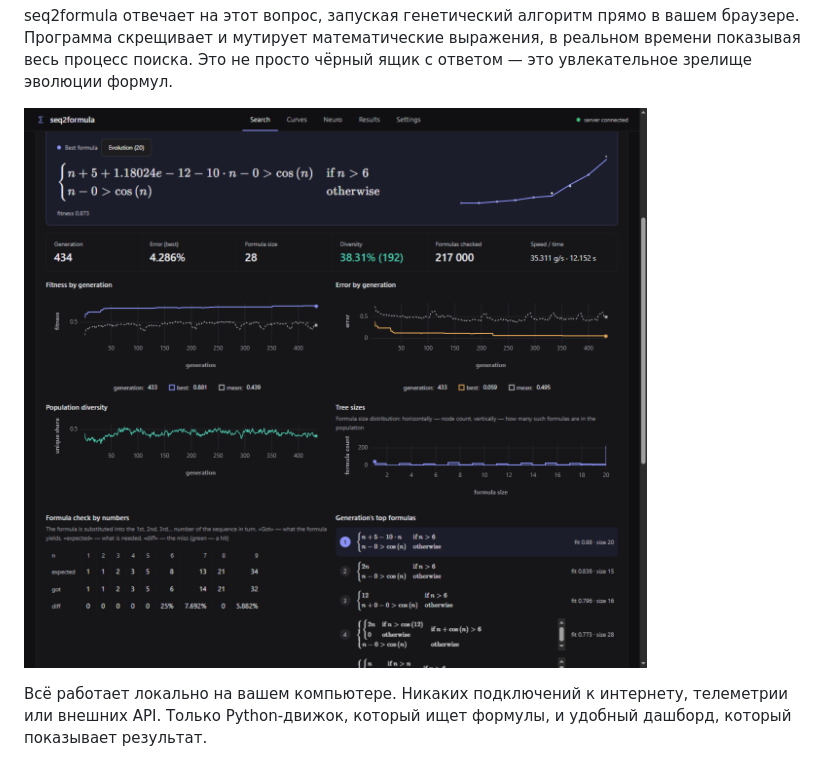
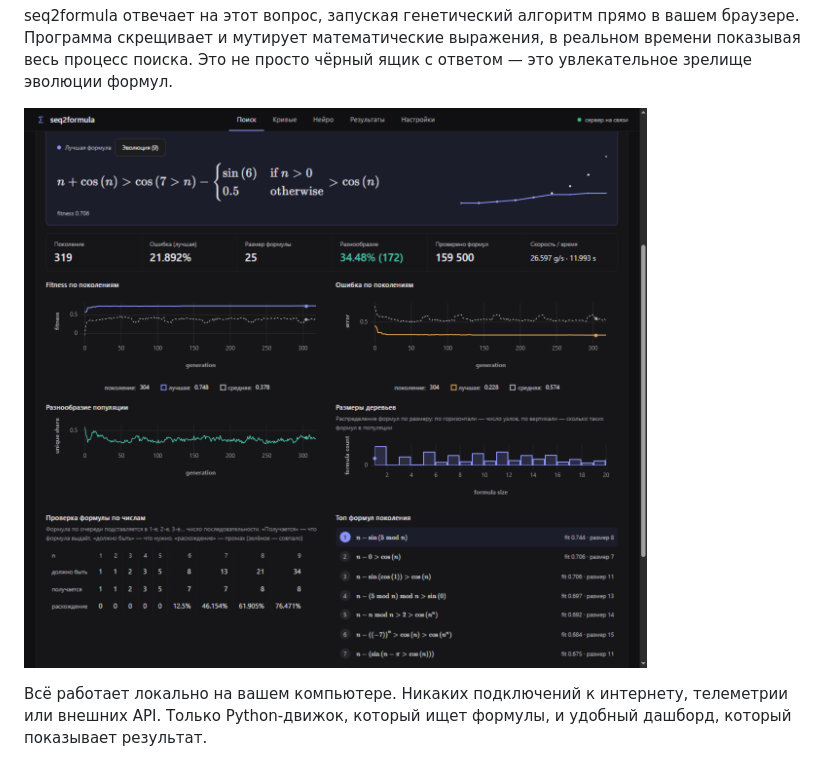
Before and after one commit to OlyoshaOlyosha/seq2formula, a Markdown page: README.ru.md, the part around the change. Rendered like a GitHub page; pictures changed too: docs/img/dashboard-search-ru.png (added).

Commit message:
docs(readme): Russian-language screenshot for README.ru

```diff
--- a/README.ru.md
+++ b/README.ru.md
@@ -14,7 +14,7 @@
 
 seq2formula отвечает на этот вопрос, запуская генетический алгоритм прямо в вашем браузере. Программа скрещивает и мутирует математические выражения, в реальном времени показывая весь процесс поиска. Это не просто чёрный ящик с ответом — это увлекательное зрелище эволюции формул.
 
-![Дашборд seq2formula](docs/img/dashboard-search.png)
+![Дашборд seq2formula](docs/img/dashboard-search-ru.png)
 
 Всё работает локально на вашем компьютере. Никаких подключений к интернету, телеметрии или внешних API. Только Python-движок, который ищет формулы, и удобный дашборд, который показывает результат.
 
```
